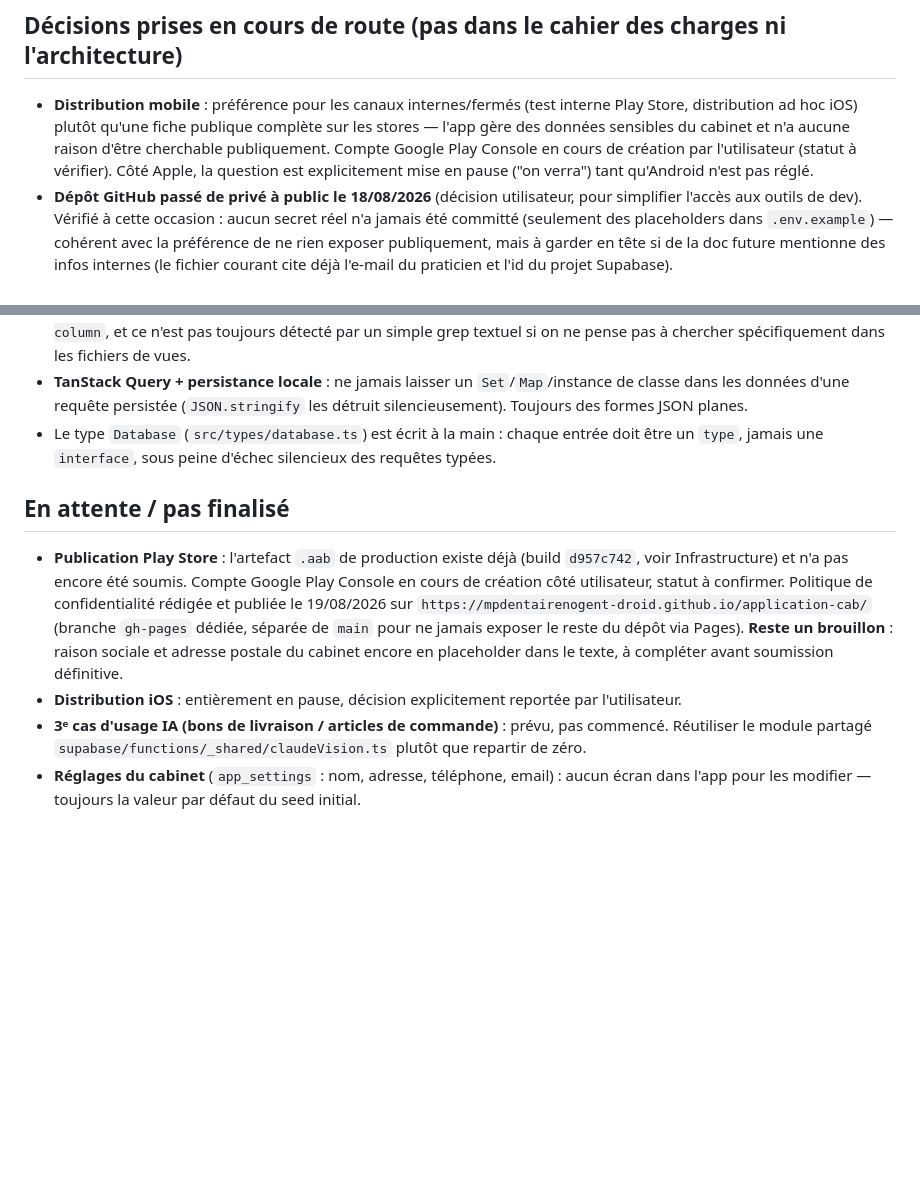
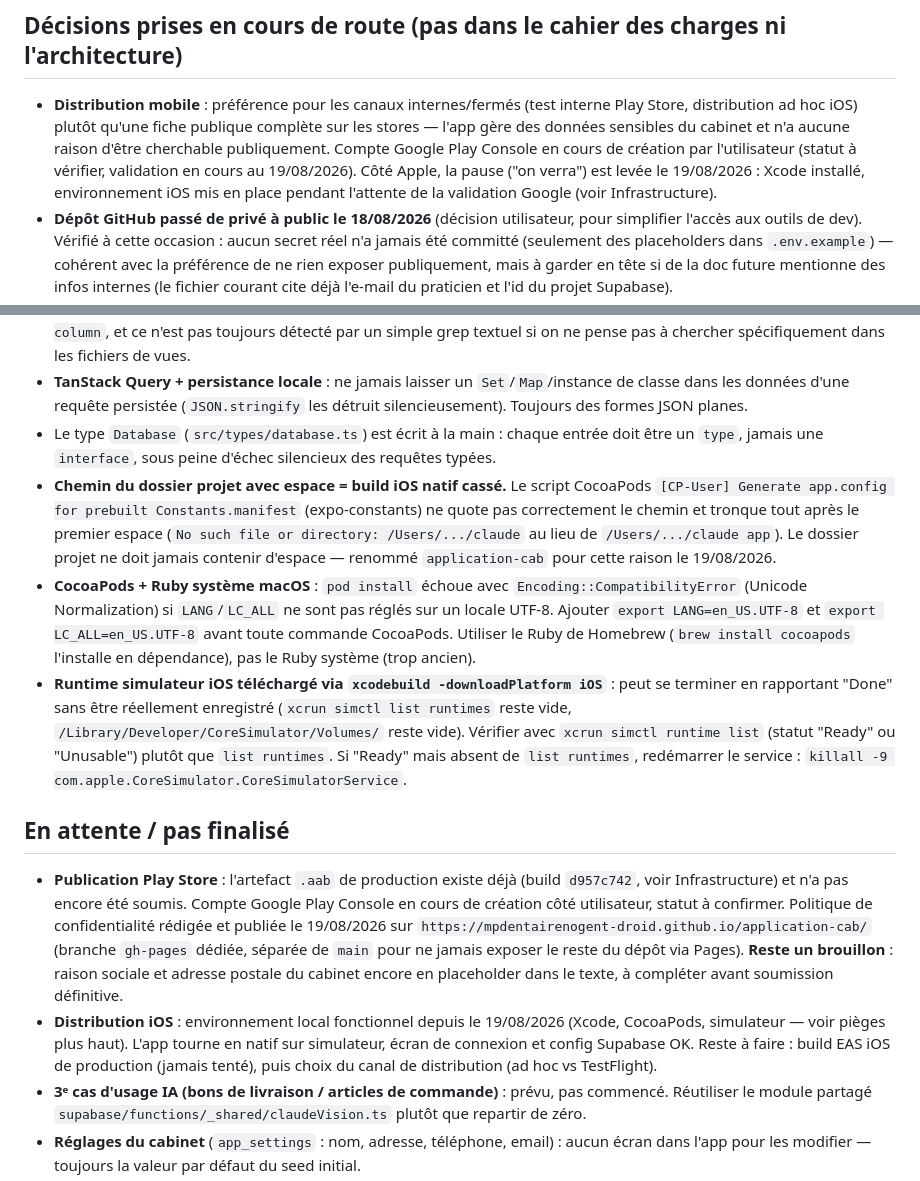
Before and after one commit to mpdentairenogent-droid/application-cab, a Markdown page: docs/contexte-projet.md, 2 parts joined by grey strips. GitHub-like rendering; blank space fills up the shorter version.

Commit message:
docs: ajoute les pièges rencontrés en configurant l'environnement iOS
Espace dans le chemin du dossier (cassait un script CocoaPods), locale
LANG/LC_ALL pour pod install, runtime simulateur qui se déclare prêt
sans être enregistré. Ajoute aussi le statut Android/iOS et la
publication gh-pages déjà faits plus tôt dans la session.

Co-Authored-By: Claude Sonnet 5 <noreply@anthropic.com>

```diff
--- a/docs/contexte-projet.md
+++ b/docs/contexte-projet.md
@@ -23,7 +23,7 @@ Pour le détail complet de la demande initiale : `docs/CAHIER_DES_CHARGES.md`. P
 
 ## Décisions prises en cours de route (pas dans le cahier des charges ni l'architecture)
 
-- **Distribution mobile** : préférence pour les canaux internes/fermés (test interne Play Store, distribution ad hoc iOS) plutôt qu'une fiche publique complète sur les stores — l'app gère des données sensibles du cabinet et n'a aucune raison d'être cherchable publiquement. Compte Google Play Console en cours de création par l'utilisateur (statut à vérifier). Côté Apple, la question est explicitement mise en pause ("on verra") tant qu'Android n'est pas réglé.
+- **Distribution mobile** : préférence pour les canaux internes/fermés (test interne Play Store, distribution ad hoc iOS) plutôt qu'une fiche publique complète sur les stores — l'app gère des données sensibles du cabinet et n'a aucune raison d'être cherchable publiquement. Compte Google Play Console en cours de création par l'utilisateur (statut à vérifier, validation en cours au 19/08/2026). Côté Apple, la pause ("on verra") est levée le 19/08/2026 : Xcode installé, environnement iOS mis en place pendant l'attente de la validation Google (voir Infrastructure).
 - **Dépôt GitHub passé de privé à public le 18/08/2026** (décision utilisateur, pour simplifier l'accès aux outils de dev). Vérifié à cette occasion : aucun secret réel n'a jamais été committé (seulement des placeholders dans `.env.example`) — cohérent avec la préférence de ne rien exposer publiquement, mais à garder en tête si de la doc future mentionne des infos internes (le fichier courant cite déjà l'e-mail du praticien et l'id du projet Supabase).
 - **IA** : utilisée uniquement pour de l'extraction/OCR assistée à partir d'une photo, jamais pour de la génération autonome de données métier. Toujours côté serveur (Supabase Edge Functions), la clé Anthropic n'est jamais exposée côté client. Modèle utilisé : Haiku 4.5, choisi pour le rapport coût/tâche (extraction bornée), pas Sonnet/Opus. Un plafond de dépense mensuel a été recommandé côté compte Anthropic (Réglages > Facturation), avec rechargement automatique désactivé pour un vrai plafond dur.
 - **Détection de doublons** (import stock, saisie d'articles) : comparaison de texte floue (accents/casse/espaces, distance de Levenshtein), délibérément sans IA — plus simple, gratuit, et les données ne quittent pas l'appareil pour cette vérification.
@@ -38,11 +38,14 @@ Pour le détail complet de la demande initiale : `docs/CAHIER_DES_CHARGES.md`. P
 - **Migrations qui suppriment/renomment une colonne** : toujours vérifier qu'aucune vue (`create view`) ni aucun trigger d'une migration précédente n'y fait référence avant de la supprimer — une vue dépendante bloque le `drop column`, et ce n'est pas toujours détecté par un simple grep textuel si on ne pense pas à chercher spécifiquement dans les fichiers de vues.
 - **TanStack Query + persistance locale** : ne jamais laisser un `Set`/`Map`/instance de classe dans les données d'une requête persistée (`JSON.stringify` les détruit silencieusement). Toujours des formes JSON planes.
 - Le type `Database` (`src/types/database.ts`) est écrit à la main : chaque entrée doit être un `type`, jamais une `interface`, sous peine d'échec silencieux des requêtes typées.
+- **Chemin du dossier projet avec espace = build iOS natif cassé.** Le script CocoaPods `[CP-User] Generate app.config for prebuilt Constants.manifest` (expo-constants) ne quote pas correctement le chemin et tronque tout après le premier espace (`No such file or directory: /Users/.../claude` au lieu de `/Users/.../claude app`). Le dossier projet ne doit jamais contenir d'espace — renommé `application-cab` pour cette raison le 19/08/2026.
+- **CocoaPods + Ruby système macOS** : `pod install` échoue avec `Encoding::CompatibilityError` (Unicode Normalization) si `LANG`/`LC_ALL` ne sont pas réglés sur un locale UTF-8. Ajouter `export LANG=en_US.UTF-8` et `export LC_ALL=en_US.UTF-8` avant toute commande CocoaPods. Utiliser le Ruby de Homebrew (`brew install cocoapods` l'installe en dépendance), pas le Ruby système (trop ancien).
+- **Runtime simulateur iOS téléchargé via `xcodebuild -downloadPlatform iOS`** : peut se terminer en rapportant "Done" sans être réellement enregistré (`xcrun simctl list runtimes` reste vide, `/Library/Developer/CoreSimulator/Volumes/` reste vide). Vérifier avec `xcrun simctl runtime list` (statut "Ready" ou "Unusable") plutôt que `list runtimes`. Si "Ready" mais absent de `list runtimes`, redémarrer le service : `killall -9 com.apple.CoreSimulator.CoreSimulatorService`.
 
 ## En attente / pas finalisé
 
 - **Publication Play Store** : l'artefact `.aab` de production existe déjà (build `d957c742`, voir Infrastructure) et n'a pas encore été soumis. Compte Google Play Console en cours de création côté utilisateur, statut à confirmer. Politique de confidentialité rédigée et publiée le 19/08/2026 sur `https://mpdentairenogent-droid.github.io/application-cab/` (branche `gh-pages` dédiée, séparée de `main` pour ne jamais exposer le reste du dépôt via Pages). **Reste un brouillon** : raison sociale et adresse postale du cabinet encore en placeholder dans le texte, à compléter avant soumission définitive.
-- **Distribution iOS** : entièrement en pause, décision explicitement reportée par l'utilisateur.
+- **Distribution iOS** : environnement local fonctionnel depuis le 19/08/2026 (Xcode, CocoaPods, simulateur — voir pièges plus haut). L'app tourne en natif sur simulateur, écran de connexion et config Supabase OK. Reste à faire : build EAS iOS de production (jamais tenté), puis choix du canal de distribution (ad hoc vs TestFlight).
 - **3ᵉ cas d'usage IA (bons de livraison / articles de commande)** : prévu, pas commencé. Réutiliser le module partagé `supabase/functions/_shared/claudeVision.ts` plutôt que repartir de zéro.
 - **Réglages du cabinet** (`app_settings` : nom, adresse, téléphone, email) : aucun écran dans l'app pour les modifier — toujours la valeur par défaut du seed initial.
 - **Export de données** (CSV pour la comptable, par exemple) : n'existe pas.
```
